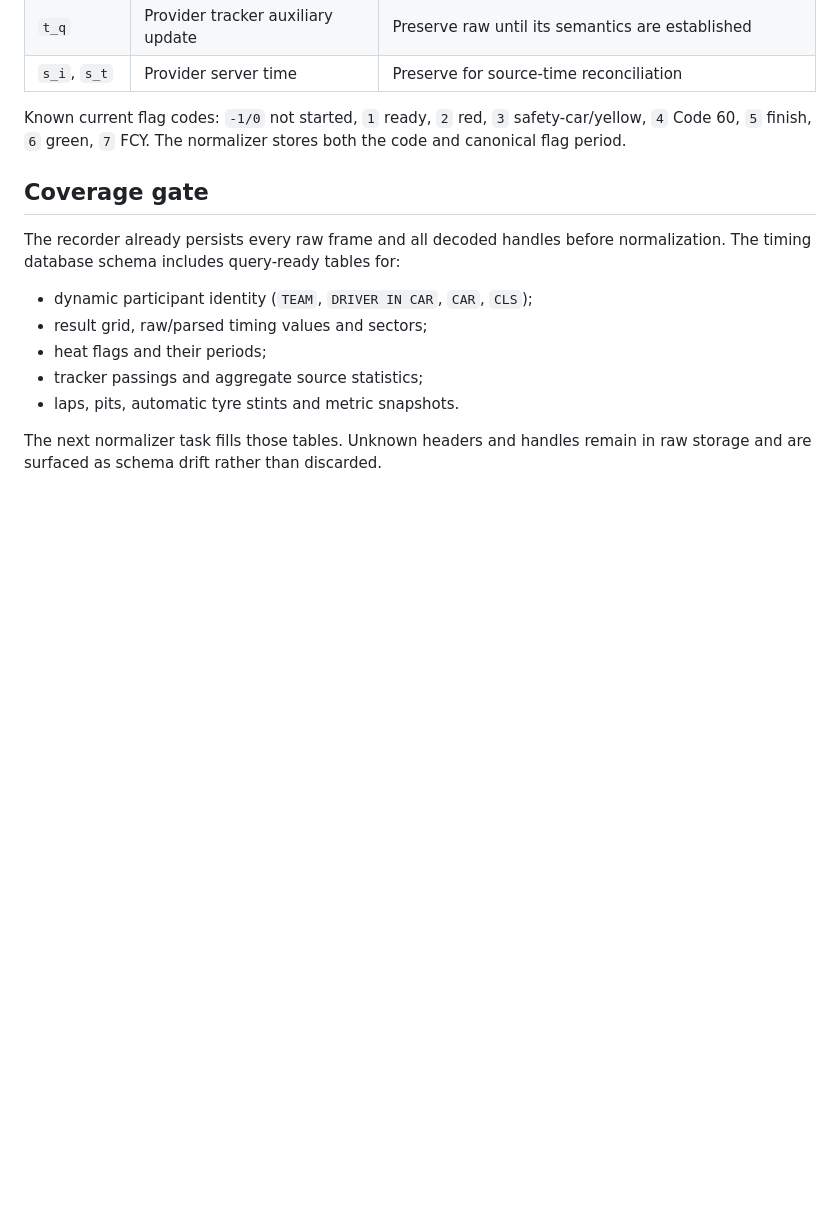
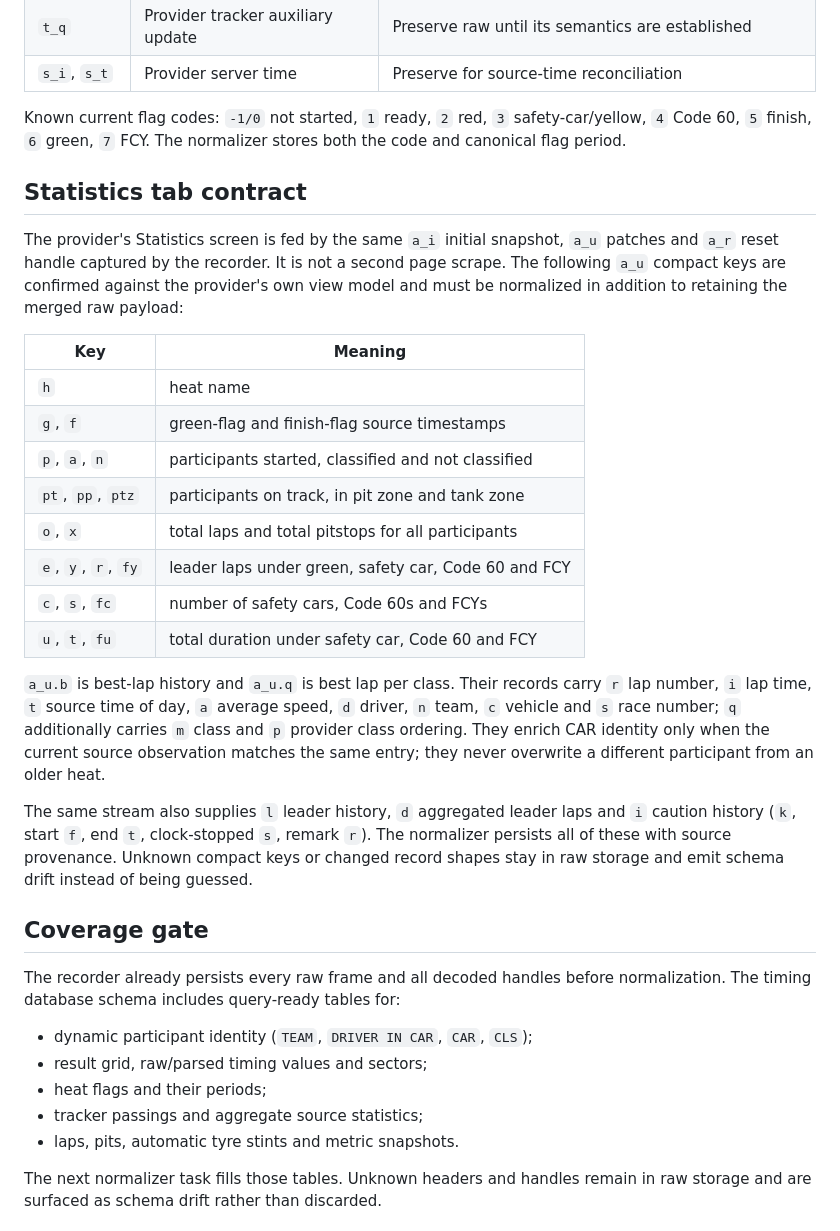
Before and after one commit to voftik/balchug.racing, a Markdown page: server/timing/FIELD_AUDIT.md, the part around the change. GitHub-like rendering; blank space fills up the shorter version.

Commit message:
document live timing statistics contract

```diff
--- a/server/timing/FIELD_AUDIT.md
+++ b/server/timing/FIELD_AUDIT.md
@@ -84,6 +84,38 @@ Known current flag codes: `-1/0` not started, `1` ready, `2` red, `3`
 safety-car/yellow, `4` Code 60, `5` finish, `6` green, `7` FCY. The normalizer
 stores both the code and canonical flag period.
 
+## Statistics tab contract
+
+The provider's Statistics screen is fed by the same `a_i` initial snapshot,
+`a_u` patches and `a_r` reset handle captured by the recorder. It is not a
+second page scrape. The following `a_u` compact keys are confirmed against the
+provider's own view model and must be normalized in addition to retaining the
+merged raw payload:
+
+| Key | Meaning |
+|---|---|
+| `h` | heat name |
+| `g`, `f` | green-flag and finish-flag source timestamps |
+| `p`, `a`, `n` | participants started, classified and not classified |
+| `pt`, `pp`, `ptz` | participants on track, in pit zone and tank zone |
+| `o`, `x` | total laps and total pitstops for all participants |
+| `e`, `y`, `r`, `fy` | leader laps under green, safety car, Code 60 and FCY |
+| `c`, `s`, `fc` | number of safety cars, Code 60s and FCYs |
+| `u`, `t`, `fu` | total duration under safety car, Code 60 and FCY |
+
+`a_u.b` is best-lap history and `a_u.q` is best lap per class. Their records
+carry `r` lap number, `i` lap time, `t` source time of day, `a` average speed,
+`d` driver, `n` team, `c` vehicle and `s` race number; `q` additionally carries
+`m` class and `p` provider class ordering. They enrich CAR identity only when
+the current source observation matches the same entry; they never overwrite a
+different participant from an older heat.
+
+The same stream also supplies `l` leader history, `d` aggregated leader laps
+and `i` caution history (`k`, start `f`, end `t`, clock-stopped `s`, remark
+`r`). The normalizer persists all of these with source provenance. Unknown
+compact keys or changed record shapes stay in raw storage and emit schema drift
+instead of being guessed.
+
 ## Coverage gate
 
 The recorder already persists every raw frame and all decoded handles before
```
